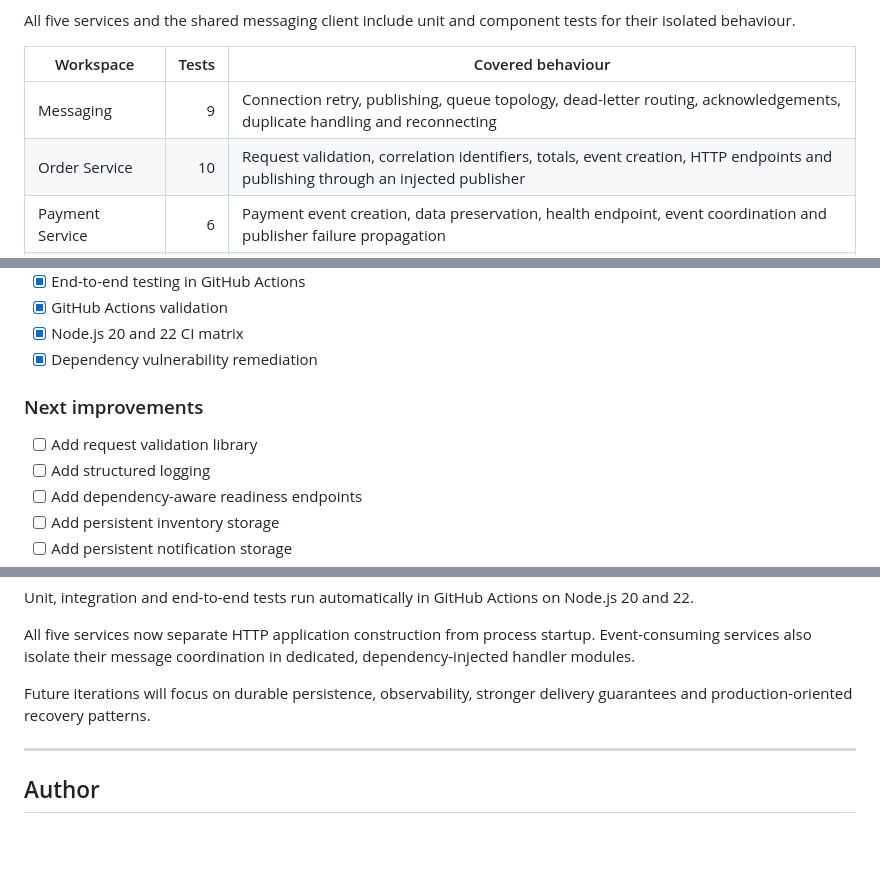
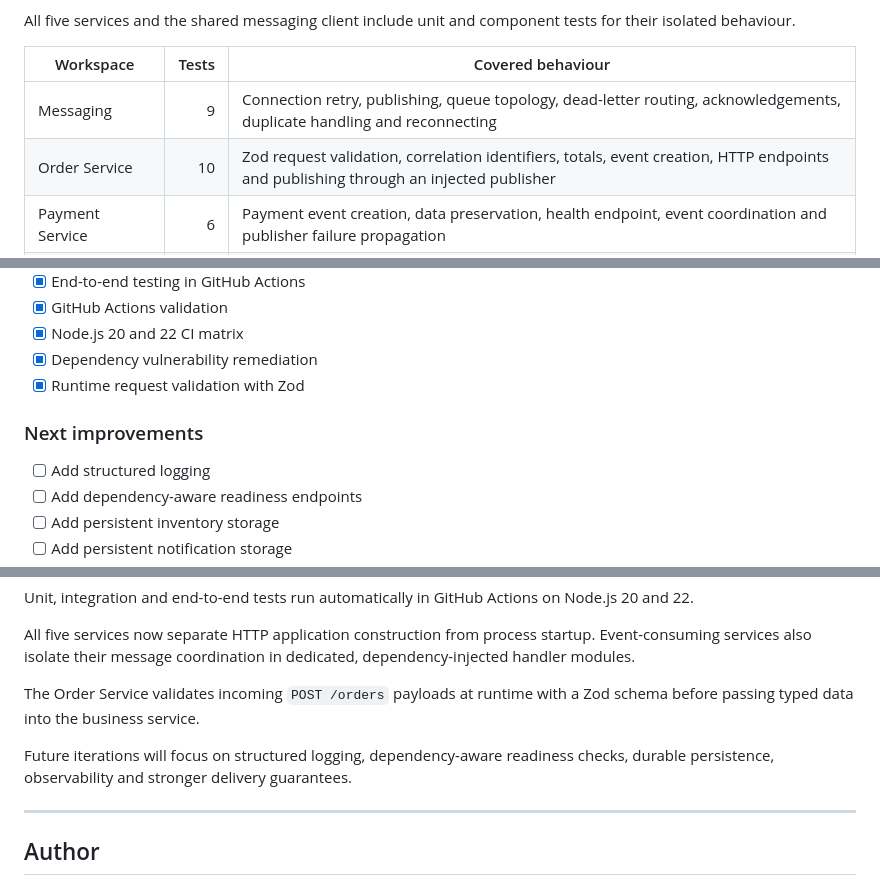
Before and after one commit to kris7011/commerce-flow, a Markdown page: README.md, 3 parts joined by grey strips. Drawn GitHub-style; blank space fills up the shorter version.

Commit message:
docs: document zod request validation

```diff
--- a/README.md
+++ b/README.md
@@ -1132,7 +1133,7 @@ All five services and the shared messaging client include unit and component tes
 | Workspace            |  Tests | Covered behaviour                                                                                                                               |
 | -------------------- | -----: | ----------------------------------------------------------------------------------------------------------------------------------------------- |
 | Messaging            |      9 | Connection retry, publishing, queue topology, dead-letter routing, acknowledgements, duplicate handling and reconnecting                        |
-| Order Service        |     10 | Request validation, correlation identifiers, totals, event creation, HTTP endpoints and publishing through an injected publisher                |
+| Order Service        |     10 | Zod request validation, correlation identifiers, totals, event creation, HTTP endpoints and publishing through an injected publisher             |
 | Payment Service      |      6 | Payment event creation, data preservation, health endpoint, event coordination and publisher failure propagation                                |
 | Inventory Service    |      9 | Reservation rules, health and stock endpoints, successful and failed event coordination, logging and publisher failure propagation              |
 | Delivery Service     |      7 | Delivery creation, date calculation, health endpoint, event coordination, workflow identifiers and publisher failure propagation                |
@@ -1627,10 +1628,10 @@ A deployed environment should include:
 * [x] GitHub Actions validation
 * [x] Node.js 20 and 22 CI matrix
 * [x] Dependency vulnerability remediation
+* [x] Runtime request validation with Zod
 
 ### Next improvements
 
-* [ ] Add request validation library
 * [ ] Add structured logging
 * [ ] Add dependency-aware readiness endpoints
 * [ ] Add persistent inventory storage
@@ -1934,7 +1935,9 @@ Unit, integration and end-to-end tests run automatically in GitHub Actions on No
 
 All five services now separate HTTP application construction from process startup. Event-consuming services also isolate their message coordination in dedicated, dependency-injected handler modules.
 
-Future iterations will focus on durable persistence, observability, stronger delivery guarantees and production-oriented recovery patterns.
+The Order Service validates incoming `POST /orders` payloads at runtime with a Zod schema before passing typed data into the business service.
+
+Future iterations will focus on structured logging, dependency-aware readiness checks, durable persistence, observability and stronger delivery guarantees.
 
 ---
 
```
Also changed, not shown: other parts of README.md (+1 -0 lines).
